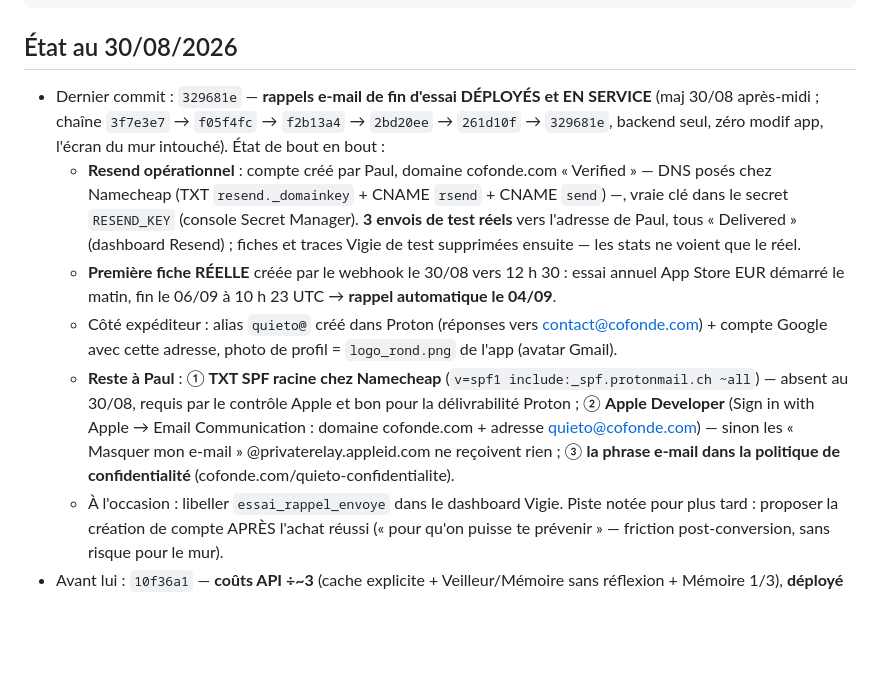
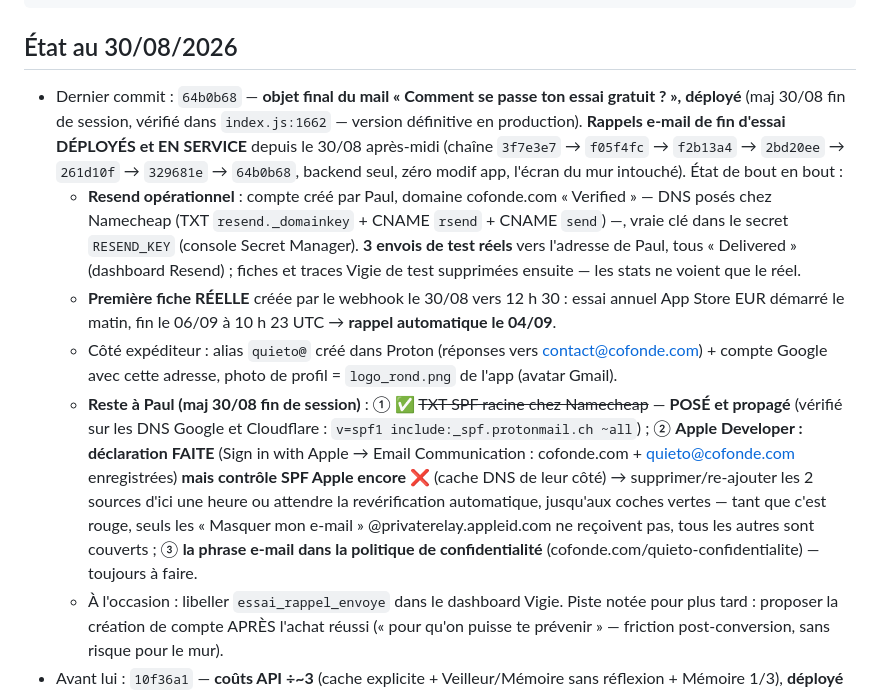
Before and after one commit to 888jos/Quietoapp, a Markdown page: README.md, the part around one of its changes. Rendered like a GitHub page; blank space fills up the shorter version.

Commit message:
docs: mise à jour du 30/08/2026
Co-Authored-By: Claude Fable 5 <noreply@anthropic.com>

```diff
--- a/README.md
+++ b/README.md
@@ -34,11 +34,11 @@ firebase functions:log --project quieto-06             # logs de prod
 
 ## État au 30/08/2026
 
-- Dernier commit : `329681e` — **rappels e-mail de fin d'essai DÉPLOYÉS et EN SERVICE** (maj 30/08 après-midi ; chaîne `3f7e3e7` → `f05f4fc` → `f2b13a4` → `2bd20ee` → `261d10f` → `329681e`, backend seul, zéro modif app, l'écran du mur intouché). État de bout en bout :
+- Dernier commit : `64b0b68` — **objet final du mail « Comment se passe ton essai gratuit ? », déployé** (maj 30/08 fin de session, vérifié dans `index.js:1662` — version définitive en production). **Rappels e-mail de fin d'essai DÉPLOYÉS et EN SERVICE** depuis le 30/08 après-midi (chaîne `3f7e3e7` → `f05f4fc` → `f2b13a4` → `2bd20ee` → `261d10f` → `329681e` → `64b0b68`, backend seul, zéro modif app, l'écran du mur intouché). État de bout en bout :
   - **Resend opérationnel** : compte créé par Paul, domaine cofonde.com « Verified » — DNS posés chez Namecheap (TXT `resend._domainkey` + CNAME `rsend` + CNAME `send`) —, vraie clé dans le secret `RESEND_KEY` (console Secret Manager). **3 envois de test réels** vers l'adresse de Paul, tous « Delivered » (dashboard Resend) ; fiches et traces Vigie de test supprimées ensuite — les stats ne voient que le réel.
   - **Première fiche RÉELLE** créée par le webhook le 30/08 vers 12 h 30 : essai annuel App Store EUR démarré le matin, fin le 06/09 à 10 h 23 UTC → **rappel automatique le 04/09**.
   - Côté expéditeur : alias `quieto@` créé dans Proton (réponses vers contact@cofonde.com) + compte Google avec cette adresse, photo de profil = `logo_rond.png` de l'app (avatar Gmail).
-  - **Reste à Paul** : ① **TXT SPF racine chez Namecheap** (`v=spf1 include:_spf.protonmail.ch ~all`) — absent au 30/08, requis par le contrôle Apple et bon pour la délivrabilité Proton ; ② **Apple Developer** (Sign in with Apple → Email Communication : domaine cofonde.com + adresse quieto@cofonde.com) — sinon les « Masquer mon e-mail » @privaterelay.appleid.com ne reçoivent rien ; ③ **la phrase e-mail dans la politique de confidentialité** (cofonde.com/quieto-confidentialite).
+  - **Reste à Paul (maj 30/08 fin de session)** : ① ✅ ~~TXT SPF racine chez Namecheap~~ — **POSÉ et propagé** (vérifié sur les DNS Google et Cloudflare : `v=spf1 include:_spf.protonmail.ch ~all`) ; ② **Apple Developer : déclaration FAITE** (Sign in with Apple → Email Communication : cofonde.com + quieto@cofonde.com enregistrées) **mais contrôle SPF Apple encore ❌** (cache DNS de leur côté) → supprimer/re-ajouter les 2 sources d'ici une heure ou attendre la revérification automatique, jusqu'aux coches vertes — tant que c'est rouge, seuls les « Masquer mon e-mail » @privaterelay.appleid.com ne reçoivent pas, tous les autres sont couverts ; ③ **la phrase e-mail dans la politique de confidentialité** (cofonde.com/quieto-confidentialite) — toujours à faire.
   - À l'occasion : libeller `essai_rappel_envoye` dans le dashboard Vigie. Piste notée pour plus tard : proposer la création de compte APRÈS l'achat réussi (« pour qu'on puisse te prévenir » — friction post-conversion, sans risque pour le mur).
 - Avant lui : `10f36a1` — **coûts API ÷~3** (cache explicite + Veilleur/Mémoire sans réflexion + Mémoire 1/3), **déployé et vérifié en prod le 28/08** : cache relu entre utilisateurs différents (7 166 tk Voix, 3 644 tk Accueil sur de vrais onboardings). À ~1 000 msg Louane/jour : **~92 → ~31 $/mois attendus**. Détail : `rapports-couts/rapport-couts-2026-08-28.md` (hors git). À revérifier dans ~1 semaine : taux de hits sur 24 h, richesse des fiches mémoire.
 - Avant lui : `44ad80f` — identité de Louane verrouillée (jamais de sujet IA/robot), déployé et testé en prod le 26/08 avec `39853fd` (première méditation forcée — inerte pour les apps ≤ 1.0.19, actif à partir de la 1.0.20).
```
Also changed, not shown: other parts of README.md (+1 -1 lines).
